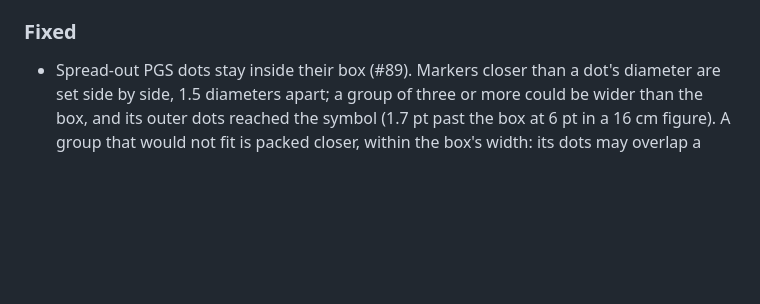
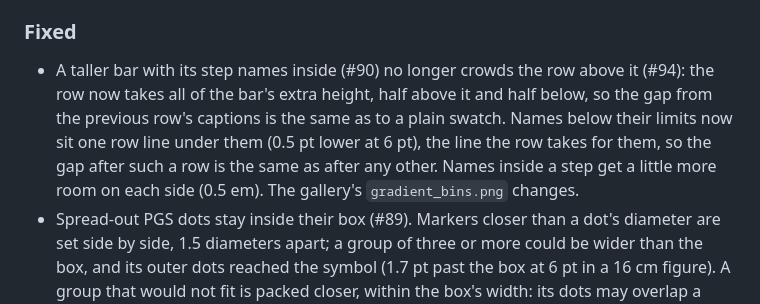
Before and after one commit to bourgeron-lab/pypedigree, a Markdown page: CHANGELOG.md, the part around the change. GitHub-like rendering; blank space fills up the shorter version.

```diff
--- a/CHANGELOG.md
+++ b/CHANGELOG.md
@@ -79,6 +79,12 @@ and this project adheres to [Semantic Versioning](https://semver.org/spec/v2.0.0
 
 ### Fixed
 
+- A taller bar with its step names inside (#90) no longer crowds the row above it (#94): the
+  row now takes all of the bar's extra height, half above it and half below, so the gap from
+  the previous row's captions is the same as to a plain swatch. Names below their limits now
+  sit one row line under them (0.5 pt lower at 6 pt), the line the row takes for them, so the
+  gap after such a row is the same as after any other. Names inside a step get a little more
+  room on each side (0.5 em). The gallery's `gradient_bins.png` changes.
 - Spread-out PGS dots stay inside their box (#89). Markers closer than a dot's diameter are set
   side by side, 1.5 diameters apart; a group of three or more could be wider than the box,
   and its outer dots reached the symbol (1.7 pt past the box at 6 pt in a 16 cm figure). A
```
Also changed, not shown: CLAUDE.md (+5 -2 lines), docs/imgs/examples/gradient_bins.png, 3 other files.
